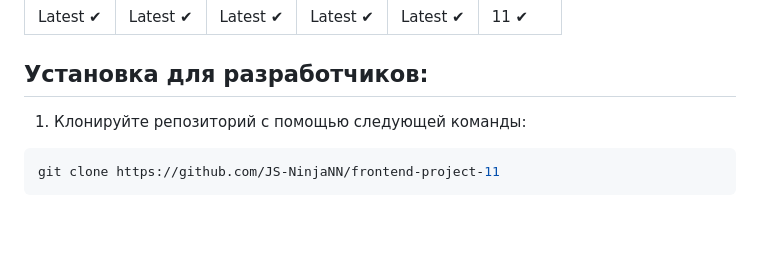
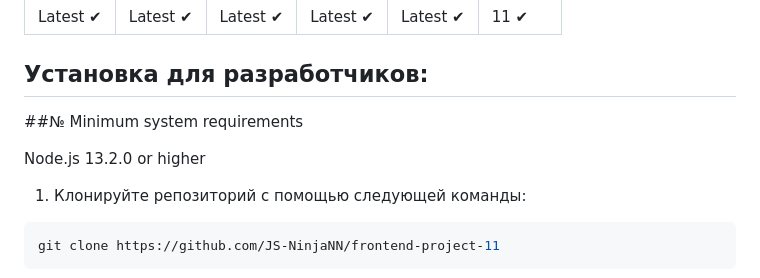
Before and after one commit to JS-NinjaNN/rss-reader, a Markdown page: README.md, the part around the change. Rendered like a GitHub page; blank space fills up the shorter version.

````diff
--- a/README.md
+++ b/README.md
@@ -24,6 +24,11 @@
 Latest ✔ | Latest ✔ | Latest ✔ | Latest ✔ | Latest ✔ | 11 ✔ |
 
 ## Установка для разработчиков:
+
+##№ Minimum system requirements
+
+Node.js 13.2.0 or higher
+
 1. Клонируйте репозиторий с помощью следующей команды:
 ```sh
 git clone https://github.com/JS-NinjaNN/frontend-project-11
````
